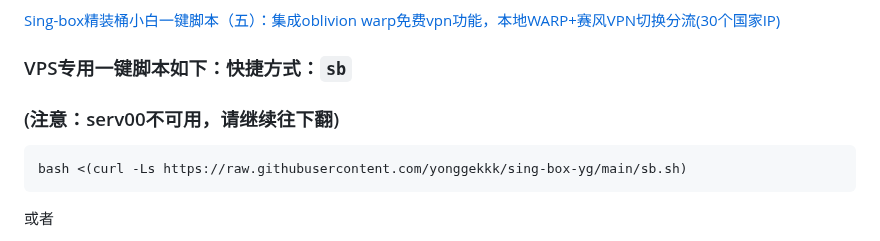
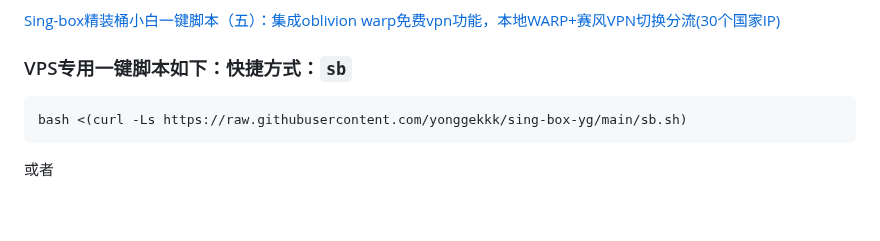
Before and after one commit to yonggekkk/sing-box-yg, a Markdown page: README.md, the part around the change. Drawn GitHub-style; blank space fills up the shorter version.

````diff
--- a/README.md
+++ b/README.md
@@ -29,7 +29,7 @@
 [Sing-box精装桶小白一键脚本（五）：集成oblivion warp免费vpn功能，本地WARP+赛风VPN切换分流(30个国家IP)](https://youtu.be/5Y6NPsYPws0)
 
 ### VPS专用一键脚本如下：快捷方式：```sb```
-### (注意：serv00不可用，请继续往下翻)
+
 ```
 bash <(curl -Ls https://raw.githubusercontent.com/yonggekkk/sing-box-yg/main/sb.sh)
 ```
````
